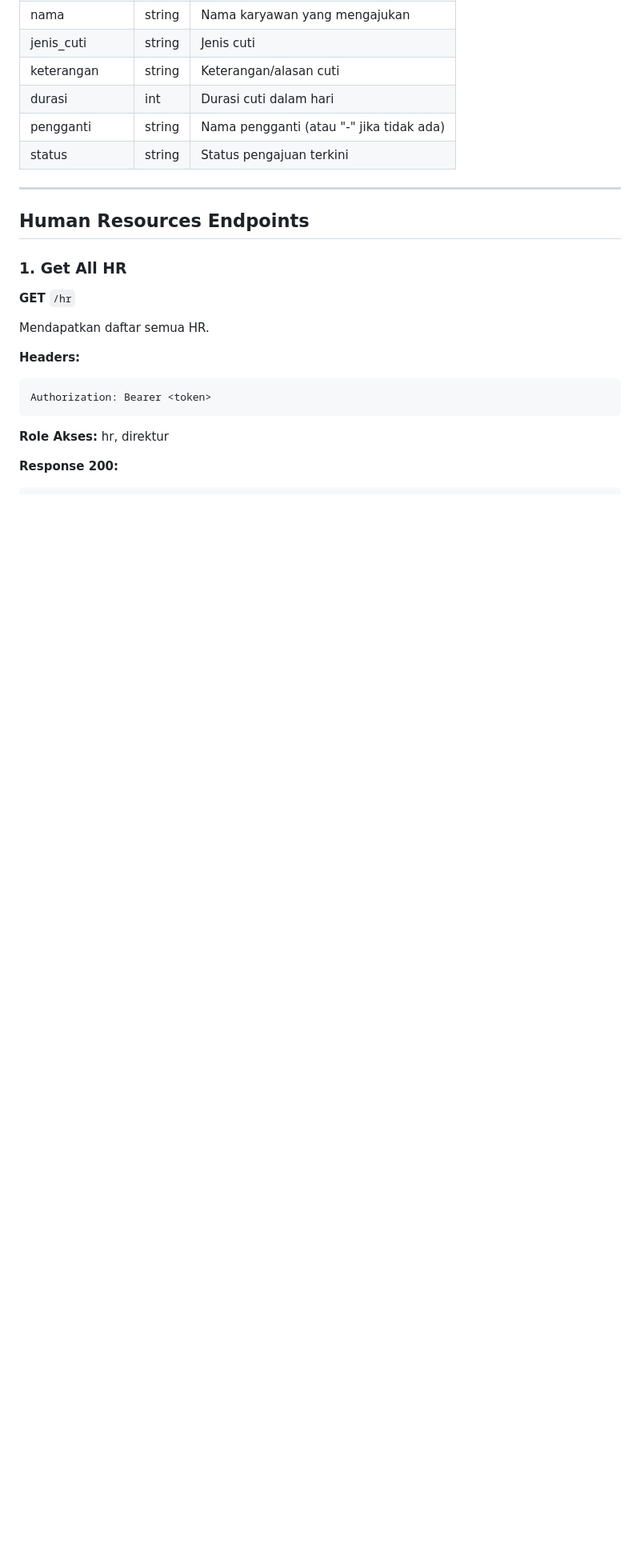
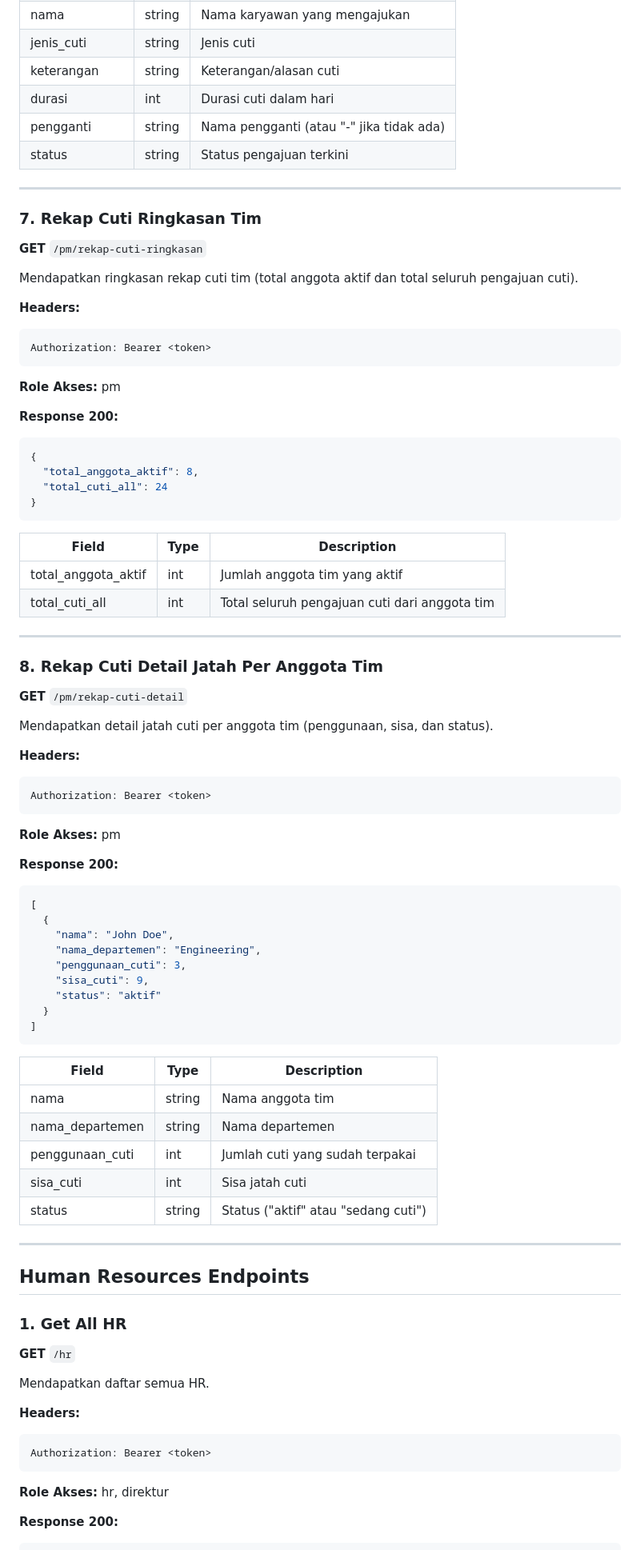
Before and after one commit to andikaap99/backend-pengajuan-cuti-amal-solution, a Markdown page: API_DOCS.md, the part around the change. Shown at 80% size. GitHub-like rendering; blank space fills up the shorter version.

Commit message:
docs: adding docs for dingkasan & detail jatah at rekap cuti for pm

````diff
--- a/API_DOCS.md
+++ b/API_DOCS.md
@@ -791,6 +791,68 @@ Authorization: Bearer <token>
 
 ---
 
+### 7. Rekap Cuti Ringkasan Tim
+**GET** `/pm/rekap-cuti-ringkasan`
+
+Mendapatkan ringkasan rekap cuti tim (total anggota aktif dan total seluruh pengajuan cuti).
+
+**Headers:**
+```
+Authorization: Bearer <token>
+```
+
+**Role Akses:** pm
+
+**Response 200:**
+```json
+{
+  "total_anggota_aktif": 8,
+  "total_cuti_all": 24
+}
+```
+
+| Field | Type | Description |
+|-------|------|-------------|
+| total_anggota_aktif | int | Jumlah anggota tim yang aktif |
+| total_cuti_all | int | Total seluruh pengajuan cuti dari anggota tim |
+
+---
+
+### 8. Rekap Cuti Detail Jatah Per Anggota Tim
+**GET** `/pm/rekap-cuti-detail`
+
+Mendapatkan detail jatah cuti per anggota tim (penggunaan, sisa, dan status).
+
+**Headers:**
+```
+Authorization: Bearer <token>
+```
+
+**Role Akses:** pm
+
+**Response 200:**
+```json
+[
+  {
+    "nama": "John Doe",
+    "nama_departemen": "Engineering",
+    "penggunaan_cuti": 3,
+    "sisa_cuti": 9,
+    "status": "aktif"
+  }
+]
+```
+
+| Field | Type | Description |
+|-------|------|-------------|
+| nama | string | Nama anggota tim |
+| nama_departemen | string | Nama departemen |
+| penggunaan_cuti | int | Jumlah cuti yang sudah terpakai |
+| sisa_cuti | int | Sisa jatah cuti |
+| status | string | Status ("aktif" atau "sedang cuti") |
+
+---
+
 ## Human Resources Endpoints
 
 ### 1. Get All HR
````
